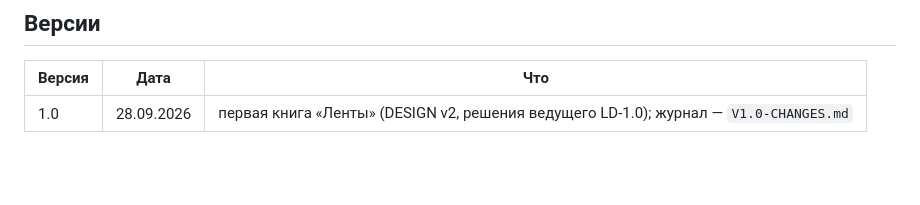
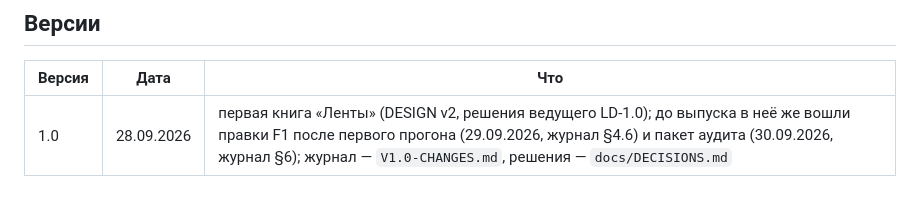
Before and after one commit to ML371KL/temp-zero-inode-850-lenta, a Markdown page: data/assumptions/README.md, the part around the change. Rendered like a GitHub page; blank space fills up the shorter version.

Commit message:
Книга: строка версии 1.0 в README каталога — правки F1 и пакет аудита вошли в 1.0 до выпуска
Co-Authored-By: Claude Opus 5.5 <noreply@anthropic.com>

```diff
--- a/data/assumptions/README.md
+++ b/data/assumptions/README.md
@@ -34,4 +34,4 @@
 
 | Версия | Дата | Что |
 |---|---|---|
-| 1.0 | 28.09.2026 | первая книга «Ленты» (DESIGN v2, решения ведущего LD-1.0); журнал — `V1.0-CHANGES.md` |
+| 1.0 | 28.09.2026 | первая книга «Ленты» (DESIGN v2, решения ведущего LD-1.0); до выпуска в неё же вошли правки F1 после первого прогона (29.09.2026, журнал §4.6) и пакет аудита (30.09.2026, журнал §6); журнал — `V1.0-CHANGES.md`, решения — `docs/DECISIONS.md` |
```
